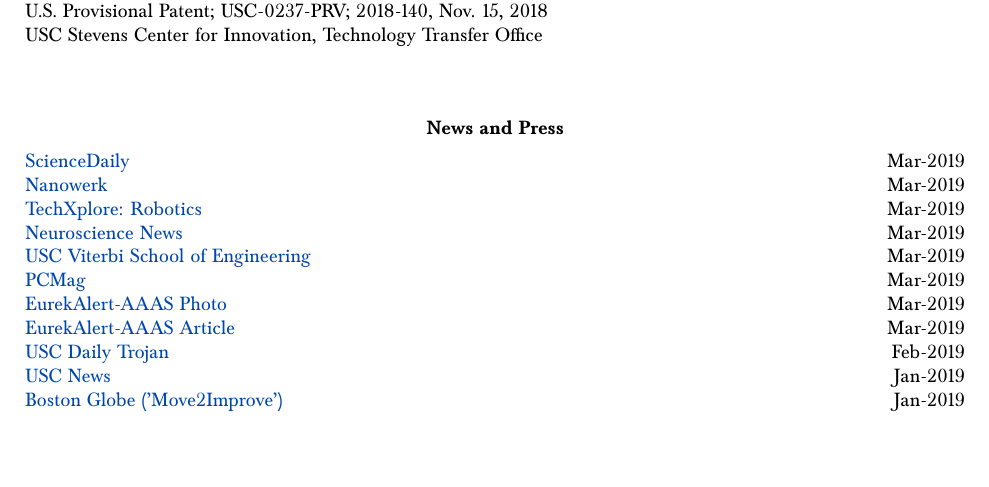
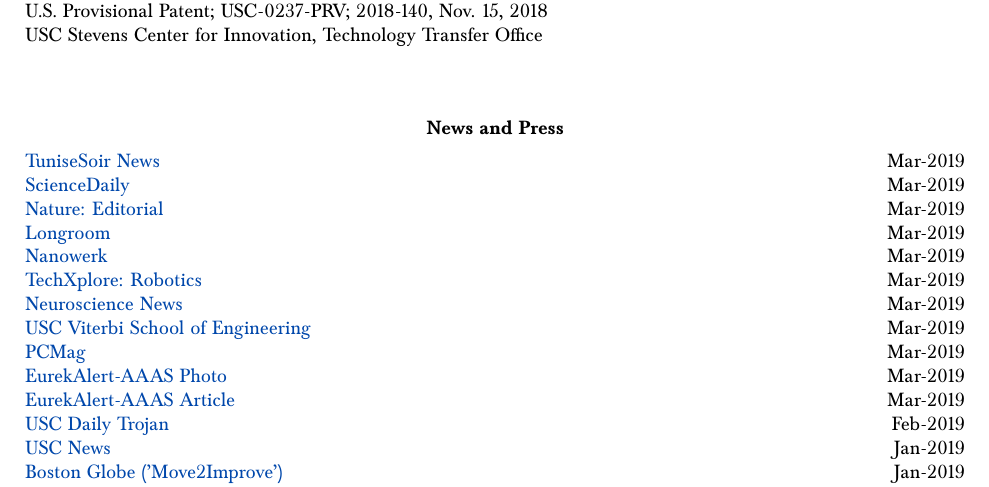
Before and after one commit to bc/resume, a LaTeX document (briancohn.tex): part of page 3 of 7, cut so that both start at the same text, the shorter picture padded with empty space. Compiled offline with pdfLaTeX.

Commit message:
added tunise and nature

```diff
--- a/briancohn.tex
+++ b/briancohn.tex
@@ -285,11 +285,16 @@
 \begin{tabularx}{17cm}{X r}
 
 
-\href{https://www.sciencedaily.com/releases/2019/03/190311125138.htm}{ScienceDaily} & \multirow{3}{*}{}{Mar-2019} \\
 % mirrors: https://parallelstate.com/news/a-robotic-leg-born-without-prior-knowledge-learns-to-walk/82548
 %
 %
 %
+\href{http://www.tunisiesoir.com/science/research-new-ai-algorithms-could-allow-robots-to-learn-to-move-by-themselves-imitating-animals-13989-2019/}{TuniseSoir News} & \multirow{3}{*}{}{Mar-2019} \\
+\href{https://www.sciencedaily.com/releases/2019/03/190311125138.htm}{ScienceDaily} & \multirow{3}{*}{}{Mar-2019} \\
+\href{https://doi.org/10.1038/s42256-019-0035-2}{Nature: Editorial} & \multirow{3}{*}{}{Mar-2019} \\
+
+\href{https://longroom.com/discussion/1401781/a-robotic-leg-born-without-prior-knowledge-learns-to-walk}{Longroom} & \multirow{3}{*}{}{Mar-2019} \\
+
 \href{https://www.nanowerk.com/news2/robotics/newsid=52337.php}{Nanowerk} & \multirow{3}{*}{}{Mar-2019} \\
 
 \href{https://techxplore.com/news/2019-03-robotic-leg-born-prior-knowledge.html}{TechXplore: Robotics} & \multirow{3}{*}{}{Mar-2019} \\
```
Also changed, not shown: in_press/nature_editorial_2019.pdf (added).
